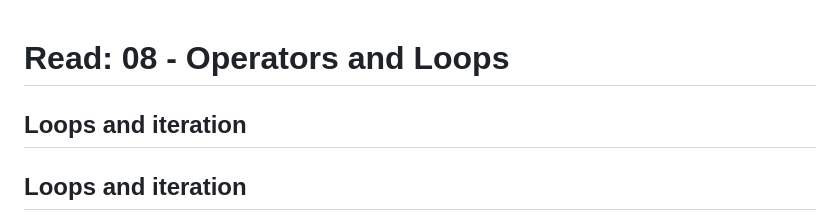
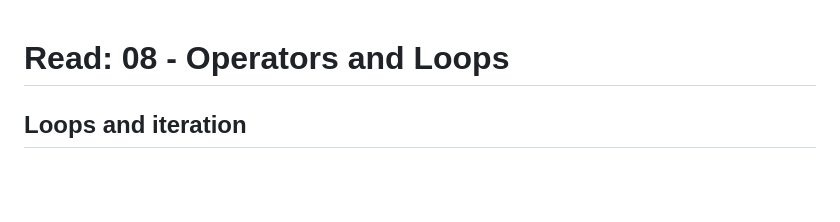
Before and after one commit to darshon-crudup/dcrudup76.github.io, a Markdown page: 102/read08.md, the part around one of its changes. GitHub-like rendering; blank space fills up the shorter version.

Commit message:
fixed error codes on toc and read08

```diff
--- a/102/read08.md
+++ b/102/read08.md
@@ -1,6 +1,4 @@
 # Read: 08 - Operators and Loops
-
-## Loops and iteration
 
 ## Loops and iteration
 
```
Also changed, not shown: other parts of 102/read08.md (+14 -13 lines).
